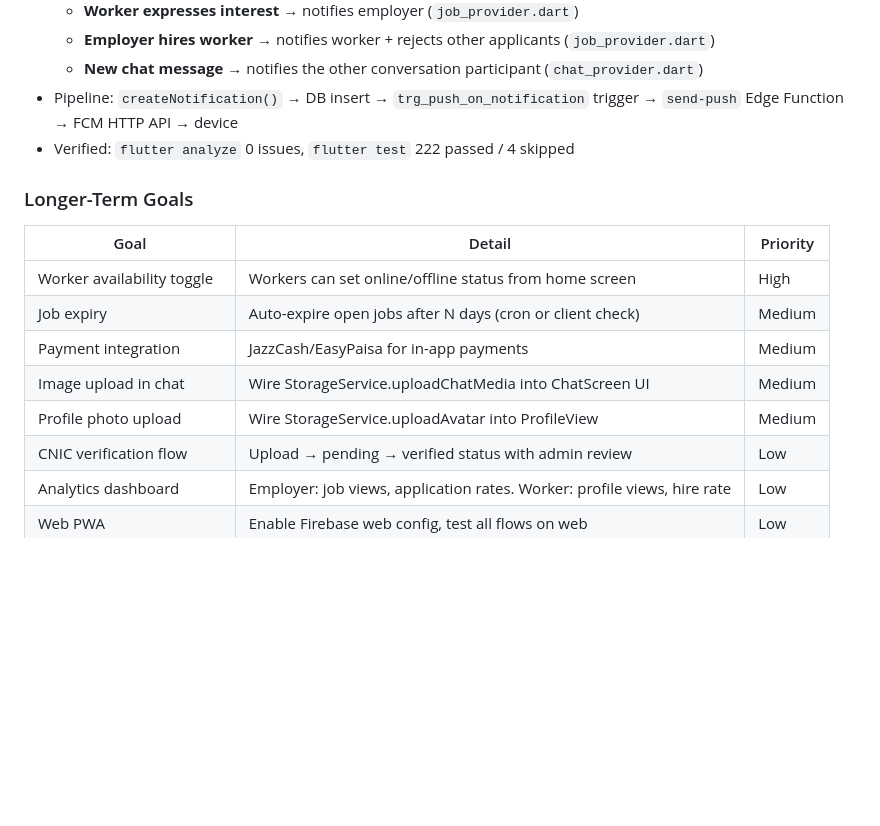
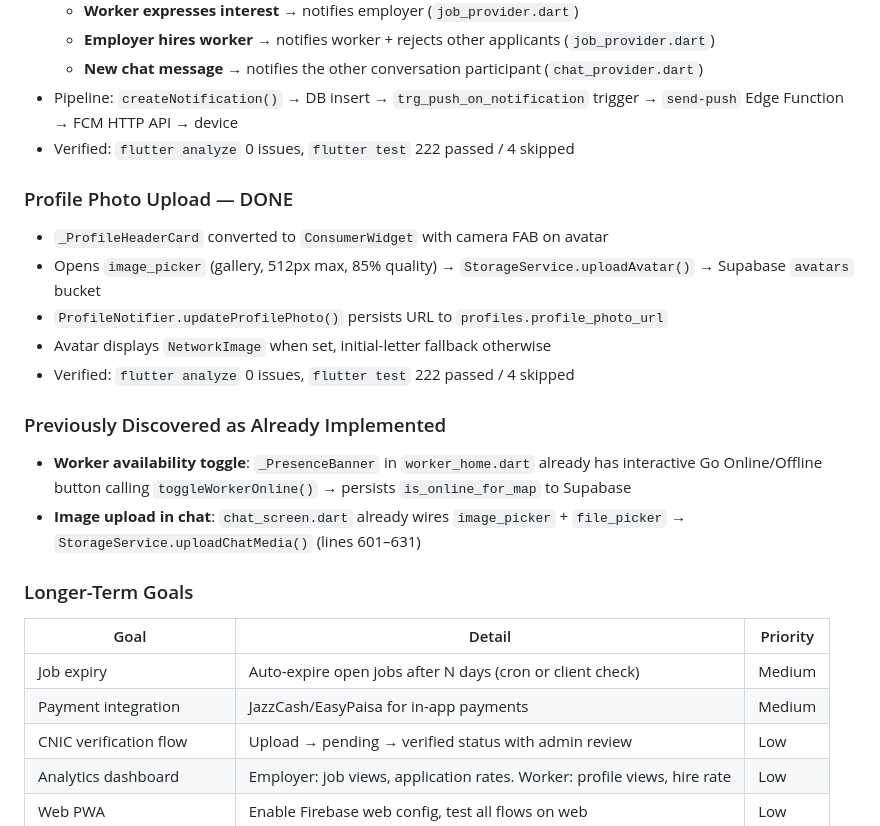
Before and after one commit to zainaqdas/rozgar, a Markdown page: CONTEXT.md, the part around the change. Rendered like a GitHub page; blank space fills up the shorter version.

Commit message:
docs: update CONTEXT.md — profile photo upload done, mark already-implemented items
- Profile Photo Upload section added (ConsumerWidget, camera FAB, StorageService.uploadAvatar)
- Worker availability toggle marked as already implemented (_PresenceBanner)
- Image upload in chat marked as already implemented (chat_screen.dart lines 601-631)
- Removed all three from Longer-Term Goals table

```diff
--- a/CONTEXT.md
+++ b/CONTEXT.md
@@ -239,14 +239,22 @@ with real Supabase OTP.
 - Pipeline: `createNotification()` → DB insert → `trg_push_on_notification` trigger → `send-push` Edge Function → FCM HTTP API → device
 - Verified: `flutter analyze` 0 issues, `flutter test` 222 passed / 4 skipped
 
+### Profile Photo Upload — DONE
+- `_ProfileHeaderCard` converted to `ConsumerWidget` with camera FAB on avatar
+- Opens `image_picker` (gallery, 512px max, 85% quality) → `StorageService.uploadAvatar()` → Supabase `avatars` bucket
+- `ProfileNotifier.updateProfilePhoto()` persists URL to `profiles.profile_photo_url`
+- Avatar displays `NetworkImage` when set, initial-letter fallback otherwise
+- Verified: `flutter analyze` 0 issues, `flutter test` 222 passed / 4 skipped
+
+### Previously Discovered as Already Implemented
+- **Worker availability toggle**: `_PresenceBanner` in `worker_home.dart` already has interactive Go Online/Offline button calling `toggleWorkerOnline()` → persists `is_online_for_map` to Supabase
+- **Image upload in chat**: `chat_screen.dart` already wires `image_picker` + `file_picker` → `StorageService.uploadChatMedia()` (lines 601–631)
+
 ### Longer-Term Goals
 | Goal | Detail | Priority |
 |------|--------|----------|
-| Worker availability toggle | Workers can set online/offline status from home screen | High |
 | Job expiry | Auto-expire open jobs after N days (cron or client check) | Medium |
 | Payment integration | JazzCash/EasyPaisa for in-app payments | Medium |
-| Image upload in chat | Wire StorageService.uploadChatMedia into ChatScreen UI | Medium |
-| Profile photo upload | Wire StorageService.uploadAvatar into ProfileView | Medium |
 | CNIC verification flow | Upload → pending → verified status with admin review | Low |
 | Analytics dashboard | Employer: job views, application rates. Worker: profile views, hire rate | Low |
 | Web PWA | Enable Firebase web config, test all flows on web | Low |
```
